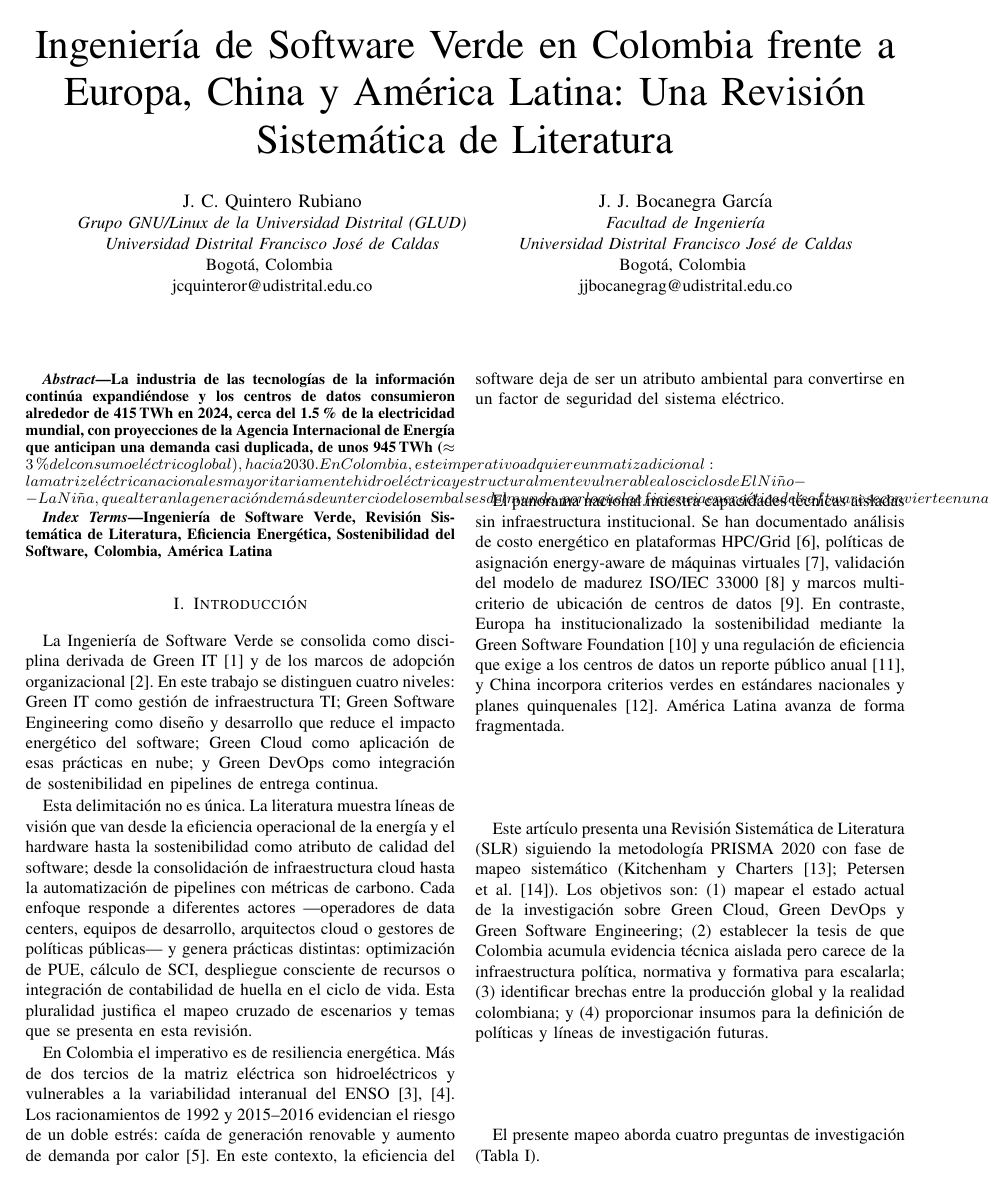
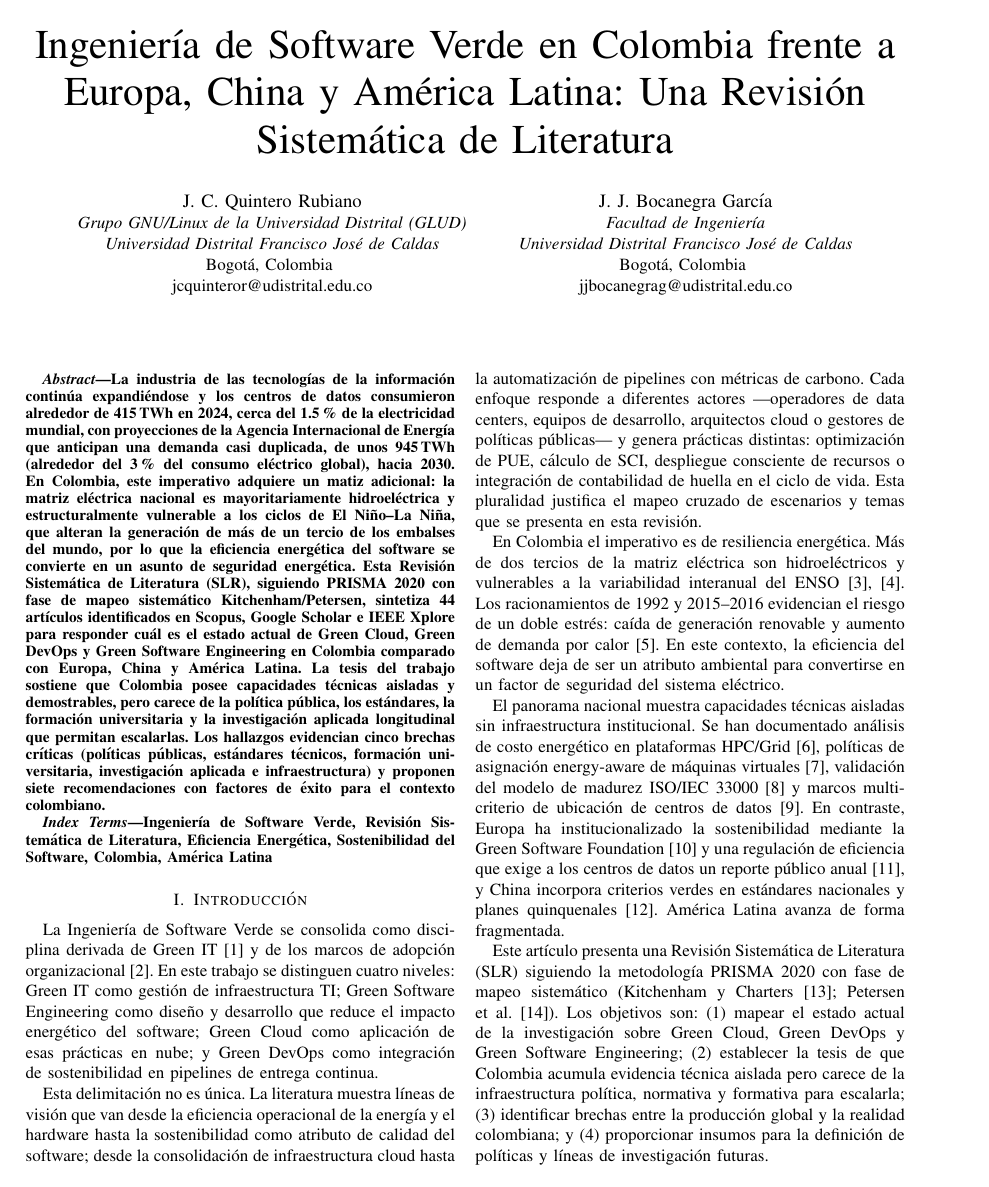
Before and after one commit to JkVely/SLR-Green-Software-Colombia, a LaTeX paper (latex/gsw-colombia.tex): page 1 of 11. The pictures show the PDF file latex/gsw-colombia.pdf that the author committed with the source.

```diff
--- a/latex/gsw-colombia.tex
+++ b/latex/gsw-colombia.tex
@@ -44,7 +45,7 @@
 \maketitle
 
 \begin{abstract}
-La industria de las tecnolog\'ias de la informaci\'on contin\'ua expandi\'endose y los centros de datos consumieron alrededor de 415\,TWh en 2024, cerca del 1.5\,\% de la electricidad mundial, con proyecciones de la Agencia Internacional de Energ\'ia que anticipan una demanda casi duplicada, de unos 945\,TWh (\approx 3\,\% del consumo el\'ectrico global), hacia 2030. En Colombia, este imperativo adquiere un matiz adicional: la matriz el\'ectrica nacional es mayoritariamente hidroel\'ectrica y estructuralmente vulnerable a los ciclos de El Ni\~no--La Ni\~na, que alteran la generaci\'on de m\'as de un tercio de los embalses del mundo, por lo que la eficiencia energ\'etica del software se convierte en un asunto de seguridad energ\'etica. Esta Revisi\'on Sistem\'atica de Literatura (SLR), siguiendo PRISMA 2020 con fase de mapeo sistem\'atico Kitchenham/Petersen, sintetiza 44 art\'iculos identificados en Scopus, Google Scholar e IEEE Xplore para responder cu\'al es el estado actual de Green Cloud, Green DevOps y Green Software Engineering en Colombia comparado con Europa, China y Am\'erica Latina. La tesis del trabajo sostiene que Colombia posee capacidades t\'ecnicas aisladas y demostrables, pero carece de la pol\'itica p\'ublica, los est\'andares, la formaci\'on universitaria y la investigaci\'on aplicada longitudinal que permitan escalarlas. Los hallazgos evidencian cinco brechas cr\'iticas (pol\'iticas p\'ublicas, est\'andares t\'ecnicos, formaci\'on universitaria, investigaci\'on aplicada e infraestructura) y proponen siete recomendaciones con factores de \'exito para el contexto colombiano.
+La industria de las tecnolog\'ias de la informaci\'on contin\'ua expandi\'endose y los centros de datos consumieron alrededor de 415\,TWh en 2024, cerca del 1.5\,\% de la electricidad mundial, con proyecciones de la Agencia Internacional de Energ\'ia que anticipan una demanda casi duplicada, de unos 945\,TWh (alrededor del 3\,\% del consumo el\'ectrico global), hacia 2030. En Colombia, este imperativo adquiere un matiz adicional: la matriz el\'ectrica nacional es mayoritariamente hidroel\'ectrica y estructuralmente vulnerable a los ciclos de El Ni\~no--La Ni\~na, que alteran la generaci\'on de m\'as de un tercio de los embalses del mundo, por lo que la eficiencia energ\'etica del software se convierte en un asunto de seguridad energ\'etica. Esta Revisi\'on Sistem\'atica de Literatura (SLR), siguiendo PRISMA 2020 con fase de mapeo sistem\'atico Kitchenham/Petersen, sintetiza 44 art\'iculos identificados en Scopus, Google Scholar e IEEE Xplore para responder cu\'al es el estado actual de Green Cloud, Green DevOps y Green Software Engineering en Colombia comparado con Europa, China y Am\'erica Latina. La tesis del trabajo sostiene que Colombia posee capacidades t\'ecnicas aisladas y demostrables, pero carece de la pol\'itica p\'ublica, los est\'andares, la formaci\'on universitaria y la investigaci\'on aplicada longitudinal que permitan escalarlas. Los hallazgos evidencian cinco brechas cr\'iticas (pol\'iticas p\'ublicas, est\'andares t\'ecnicos, formaci\'on universitaria, investigaci\'on aplicada e infraestructura) y proponen siete recomendaciones con factores de \'exito para el contexto colombiano.
 \end{abstract}
 
 \begin{IEEEkeywords}
```
Also changed, not shown: latex/gsw-colombia.pdf, latex/gsw-colombia.tex (1 more changed lines).
